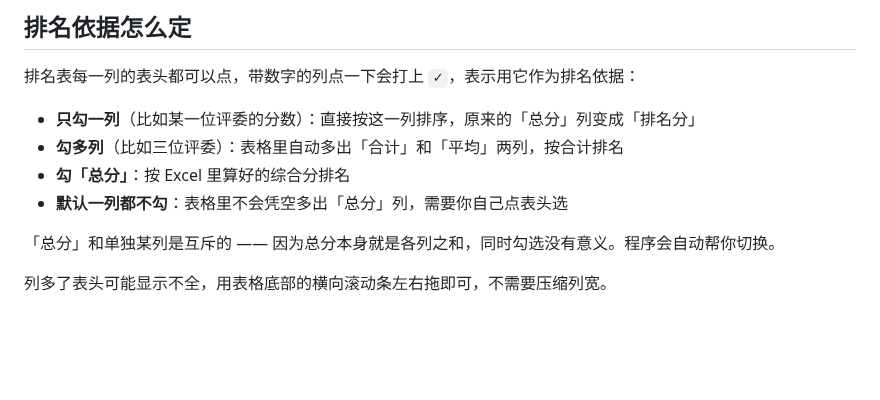
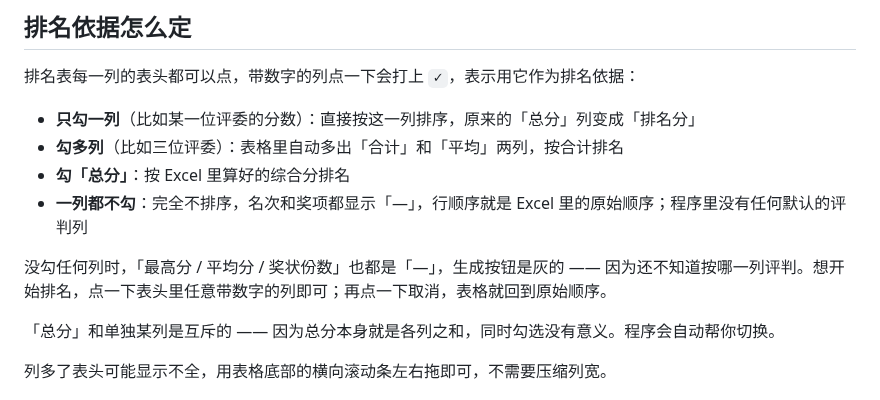
Before and after one commit to pick3t/award-studio, a Markdown page: README.md, the part around the change. GitHub-like rendering; blank space fills up the shorter version.

```diff
--- a/README.md
+++ b/README.md
@@ -112,7 +112,9 @@ python app.py --demo     # 启动并自动载入 samples 里的测试数据
 - **只勾一列**（比如某一位评委的分数）：直接按这一列排序，原来的「总分」列变成「排名分」
 - **勾多列**（比如三位评委）：表格里自动多出「合计」和「平均」两列，按合计排名
 - **勾「总分」**：按 Excel 里算好的综合分排名
-- **默认一列都不勾**：表格里不会凭空多出「总分」列，需要你自己点表头选
+- **一列都不勾**：完全不排序，名次和奖项都显示「—」，行顺序就是 Excel 里的原始顺序；程序里没有任何默认的评判列
+
+没勾任何列时，「最高分 / 平均分 / 奖状份数」也都是「—」，生成按钮是灰的 —— 因为还不知道按哪一列评判。想开始排名，点一下表头里任意带数字的列即可；再点一下取消，表格就回到原始顺序。
 
 「总分」和单独某列是互斥的 —— 因为总分本身就是各列之和，同时勾选没有意义。程序会自动帮你切换。
 
```
Also changed, not shown: docs/no_rank.png (added), 2 other files.
